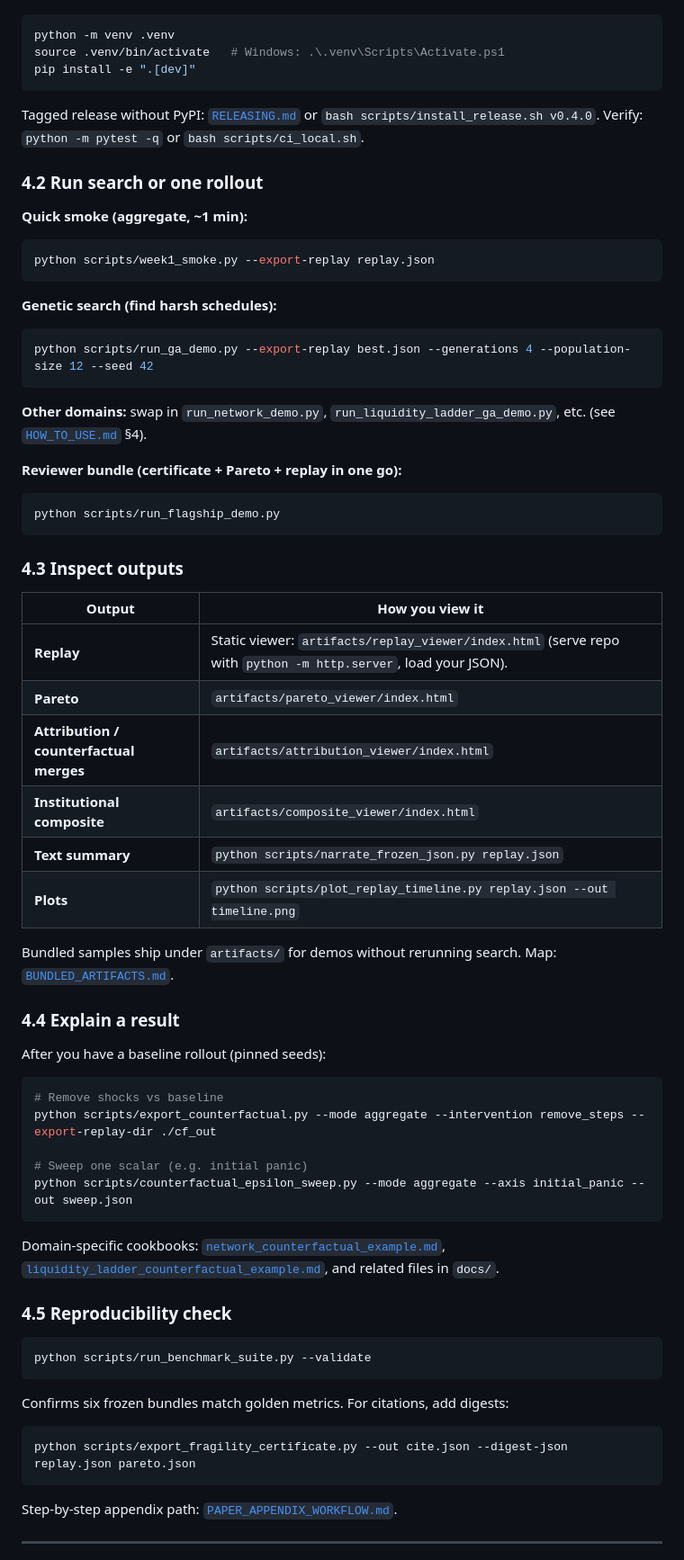
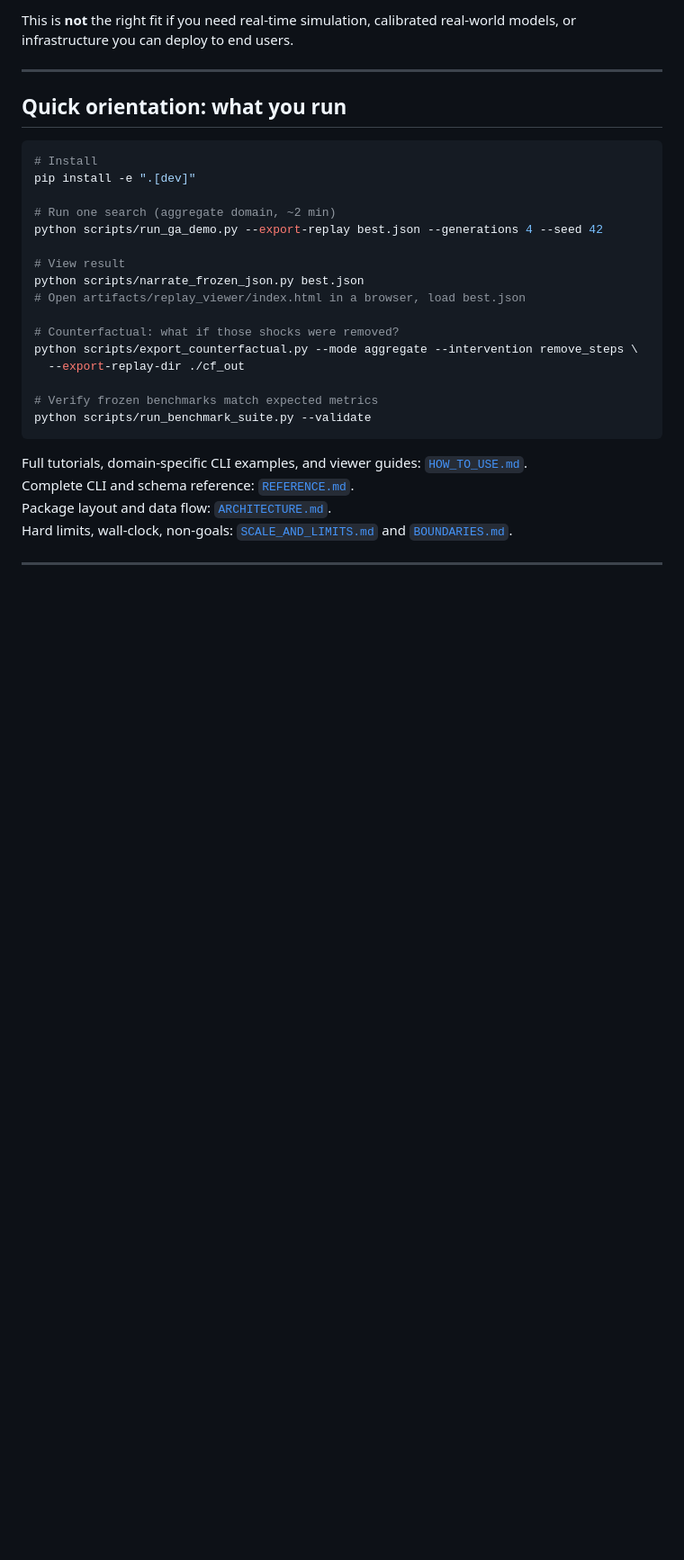
Before and after one commit to AgenticOp-io/fragility-discovery-engine, a Markdown page: docs/WHITEPAPER_INTRODUCTION.md, the part around one of its changes. Shown at 90% size. Drawn GitHub-style; blank space fills up the shorter version.

Commit message:
docs: rewrite whitepaper as conceptual overview — what it is, why, five domains, fit.
Co-authored-by: Cursor <cursoragent@cursor.com>

````diff
--- a/docs/WHITEPAPER_INTRODUCTION.md
+++ b/docs/WHITEPAPER_INTRODUCTION.md
@@ -77,74 +100,32 @@ Requires **CPython ≥ 3.11**. From a clone or release tag:
+This is **not** the right fit if you need real-time simulation, calibrated real-world models, or infrastructure you can deploy to end users.
+
+---
+
+## Quick orientation: what you run
 
 ```bash
-python -m venv .venv
-source .venv/bin/activate   # Windows: .\.venv\Scripts\Activate.ps1
+# Install
 pip install -e ".[dev]"
-```
 
-Tagged release without PyPI: [`RELEASING.md`](../RELEASING.md) or `bash scripts/install_release.sh v0.4.0`. Verify: `python -m pytest -q` or `bash scripts/ci_local.sh`.
+# Run one search (aggregate domain, ~2 min)
+python scripts/run_ga_demo.py --export-replay best.json --generations 4 --seed 42
 
-### 4.2 Run search or one rollout
+# View result
+python scripts/narrate_frozen_json.py best.json
+# Open artifacts/replay_viewer/index.html in a browser, load best.json
 
-**Quick smoke (aggregate, ~1 min):**
+# Counterfactual: what if those shocks were removed?
+python scripts/export_counterfactual.py --mode aggregate --intervention remove_steps \
+  --export-replay-dir ./cf_out
 
-```bash
-python scripts/week1_smoke.py --export-replay replay.json
-```
-
-**Genetic search (find harsh schedules):**
-
-```bash
-python scripts/run_ga_demo.py --export-replay best.json --generations 4 --population-size 12 --seed 42
-```
-
-**Other domains:** swap in `run_network_demo.py`, `run_liquidity_ladder_ga_demo.py`, etc. (see [`HOW_TO_USE.md`](HOW_TO_USE.md) §4).
-
-**Reviewer bundle (certificate + Pareto + replay in one go):**
-
-```bash
-python scripts/run_flagship_demo.py
-```
-
-### 4.3 Inspect outputs
-
-| Output | How you view it |
-|--------|------------------|
-| **Replay** | Static viewer: `artifacts/replay_viewer/index.html` (serve repo with `python -m http.server`, load your JSON). |
-| **Pareto** | `artifacts/pareto_viewer/index.html` |
-| **Attribution / counterfactual merges** | `artifacts/attribution_viewer/index.html` |
-| **Institutional composite** | `artifacts/composite_viewer/index.html` |
-| **Text summary** | `python scripts/narrate_frozen_json.py replay.json` |
-| **Plots** | `python scripts/plot_replay_timeline.py replay.json --out timeline.png` |
-
-Bundled samples ship under `artifacts/` for demos without rerunning search. Map: [`BUNDLED_ARTIFACTS.md`](BUNDLED_ARTIFACTS.md).
-
-### 4.4 Explain a result
-
-After you have a baseline rollout (pinned seeds):
-
-```bash
-# Remove shocks vs baseline
-python scripts/export_counterfactual.py --mode aggregate --intervention remove_steps --export-replay-dir ./cf_out
-
-# Sweep one scalar (e.g. initial panic)
-python scripts/counterfactual_epsilon_sweep.py --mode aggregate --axis initial_panic --out sweep.json
-```
-
-Domain-specific cookbooks: [`network_counterfactual_example.md`](network_counterfactual_example.md), [`liquidity_ladder_counterfactual_example.md`](liquidity_ladder_counterfactual_example.md), and related files in `docs/`.
-
-### 4.5 Reproducibility check
-
-```bash
+# Verify frozen benchmarks match expected metrics
 python scripts/run_benchmark_suite.py --validate
 ```
 
-Confirms six frozen bundles match golden metrics. For citations, add digests:
-
-```bash
-python scripts/export_fragility_certificate.py --out cite.json --digest-json replay.json pareto.json
-```
-
-Step-by-step appendix path: [`PAPER_APPENDIX_WORKFLOW.md`](PAPER_APPENDIX_WORKFLOW.md).
+Full tutorials, domain-specific CLI examples, and viewer guides: [`HOW_TO_USE.md`](HOW_TO_USE.md).
+Complete CLI and schema reference: [`REFERENCE.md`](REFERENCE.md).
+Package layout and data flow: [`ARCHITECTURE.md`](ARCHITECTURE.md).
+Hard limits, wall-clock, non-goals: [`SCALE_AND_LIMITS.md`](SCALE_AND_LIMITS.md) and [`BOUNDARIES.md`](../BOUNDARIES.md).
 
 ---
 
````
Also changed, not shown: other parts of docs/WHITEPAPER_INTRODUCTION.md (+77 -120 lines).
